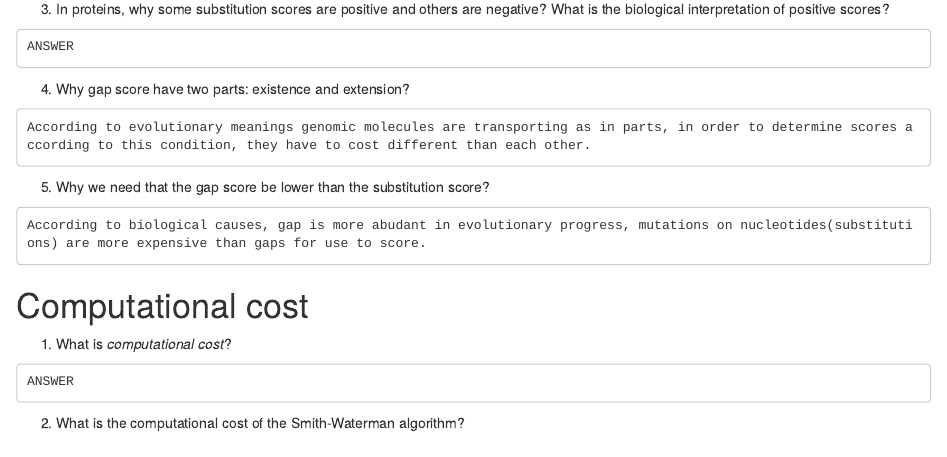
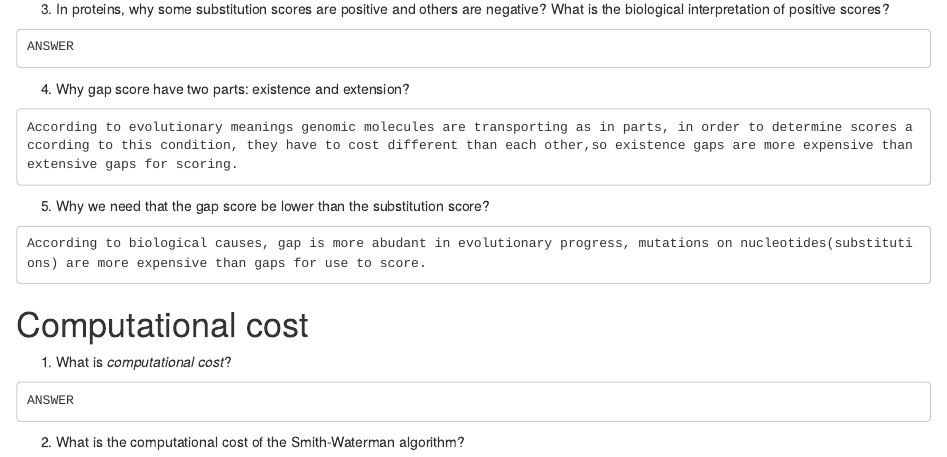
Before and after one commit to eskutkaan-zz/bioinforepo, an R Markdown document (homework3.Rmd): the page in a window 1100 px wide, from 1950 px down. Rendered offline with R 4.5, knitr and Pandoc, with nearby package versions.

Commit message:
Update homework3.Rmd

````diff
--- a/homework3.Rmd
+++ b/homework3.Rmd
@@ -95,7 +95,7 @@ ANSWER
 ```
 4.  Why gap score have two parts: existence and extension?
 ```
-According to evolutionary meanings genomic molecules are transporting as in parts, in order to determine scores according to this condition, they have to cost different than each other.
+According to evolutionary meanings genomic molecules are transporting as in parts, in order to determine scores according to this condition, they have to cost different than each other,so existence gaps are more expensive than extensive gaps for scoring.
 ```
 5.  Why we need that the gap score be lower than the substitution score?
 ```
````
